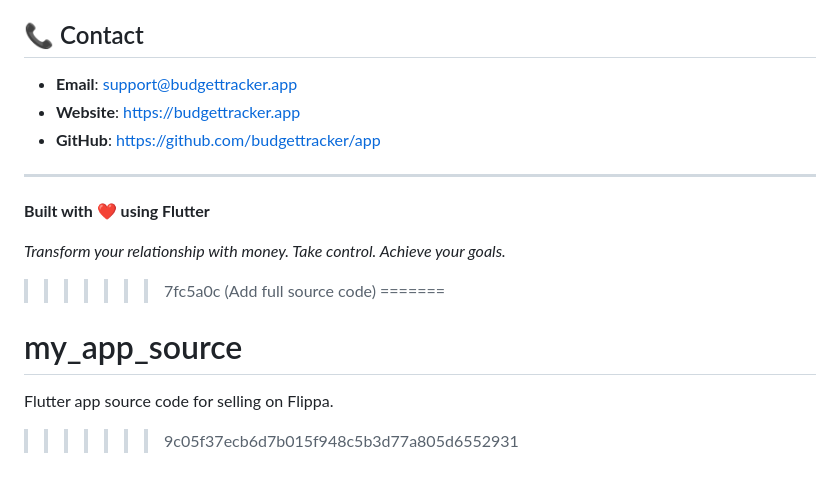
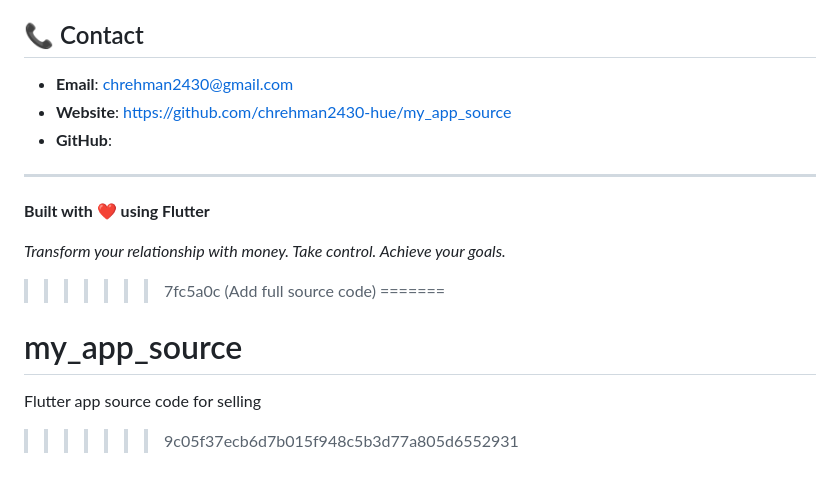
Before and after one commit to chrehman2430-hue/my_app_source, a Markdown page: README.md, the part around the change. Rendered like a GitHub page.

```diff
--- a/README.md
+++ b/README.md
@@ -281,9 +281,10 @@ We welcome contributions! Please read our [Contributing Guidelines](CONTRIBUTING
 
 ## 📞 Contact
 
-- **Email**: support@budgettracker.app
-- **Website**: https://budgettracker.app
-- **GitHub**: https://github.com/budgettracker/app
+- **Email**: chrehman2430@gmail.com
+- **Website**: https://github.com/chrehman2430-hue/my_app_source
+- **GitHub**:
+
 
 ---
 
@@ -293,5 +294,5 @@ We welcome contributions! Please read our [Contributing Guidelines](CONTRIBUTING
 >>>>>>> 7fc5a0c (Add full source code)
 =======
 # my_app_source
-Flutter app source code for selling on Flippa.
+Flutter app source code for selling
 >>>>>>> 9c05f37ecb6d7b015f948c5b3d77a805d6552931
```
